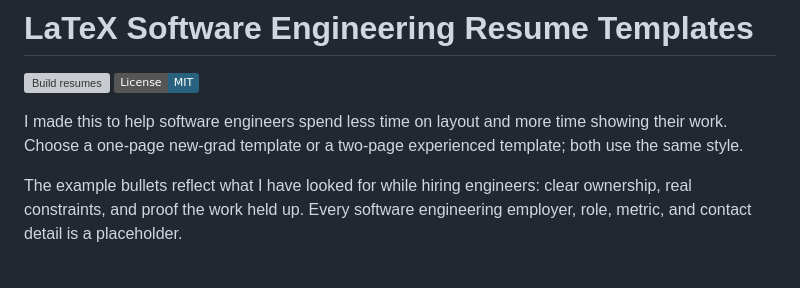
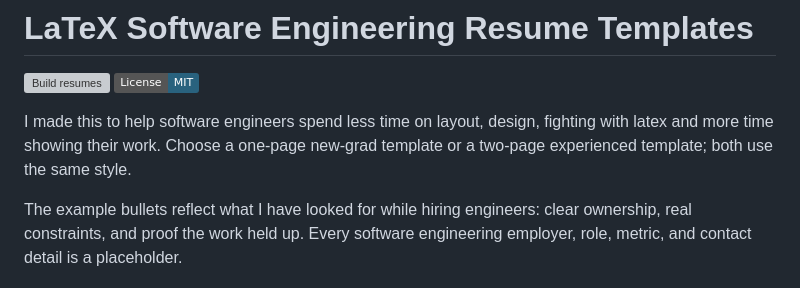
Before and after one commit to deepdave98/latex-resume-template, a Markdown page: README.md, the part around the change. GitHub-like rendering; badges without logos; grey boxes are pictures that could not be loaded.

```diff
--- a/README.md
+++ b/README.md
@@ -3,7 +3,7 @@
 [![Build resumes](https://github.com/deepdave98/swe-resume-templates/actions/workflows/build.yml/badge.svg)](https://github.com/deepdave98/swe-resume-templates/actions/workflows/build.yml)
 [![License: MIT](https://img.shields.io/badge/License-MIT-29627e.svg)](LICENSE)
 
-I made this to help software engineers spend less time on layout and more time showing their work. Choose a one-page new-grad template or a two-page experienced template; both use the same style.
+I made this to help software engineers spend less time on layout, design, fighting with latex and more time showing their work. Choose a one-page new-grad template or a two-page experienced template; both use the same style.
 
 The example bullets reflect what I have looked for while hiring engineers: clear ownership, real constraints, and proof the work held up. Every software engineering employer, role, metric, and contact detail is a placeholder.
 
```
